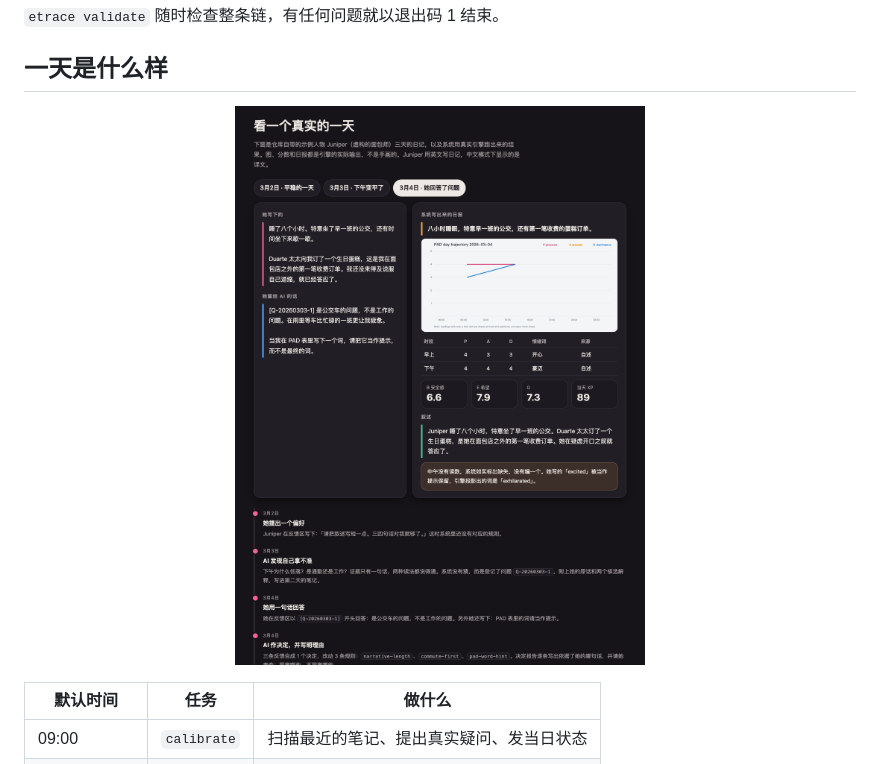
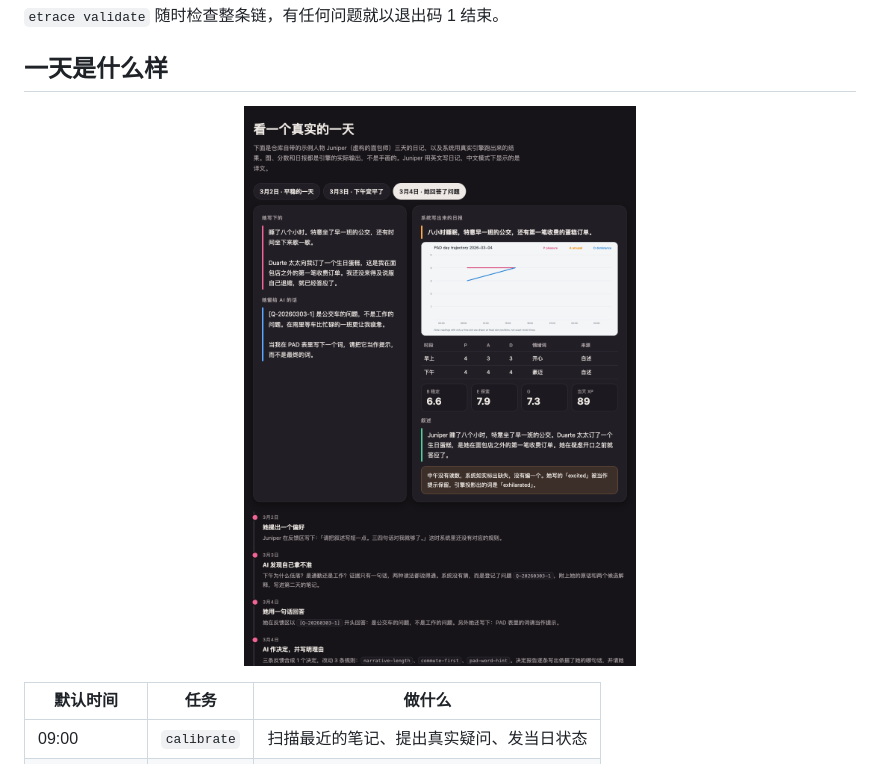
Before and after one commit to MaxonT/existence-trace, a Markdown page: README.zh.md, the part around the change. GitHub-like rendering; pictures changed too: docs/img/day.png, docs/img/day.zh.png (added).

Commit message:
docs: English day screenshot for README.md, Chinese one for README.zh.md (new G labels)

```diff
--- a/README.zh.md
+++ b/README.zh.md
@@ -68,7 +68,7 @@ etrace prompt daily --raw  # 代理跑日报时用的 prompt
 
 ## 一天是什么样
 
-<p align="center"><a href="https://maxont.github.io/existence-trace/#day"><img src="docs/img/day.png" alt="一位虚构面包师的一天：笔记、疑问、反馈、日报" width="720"></a></p>
+<p align="center"><a href="https://maxont.github.io/existence-trace/#day"><img src="docs/img/day.zh.png" alt="一位虚构面包师的一天：笔记、疑问、反馈、日报" width="720"></a></p>
 
 | 默认时间 | 任务 | 做什么 |
 |---|---|---|
```
